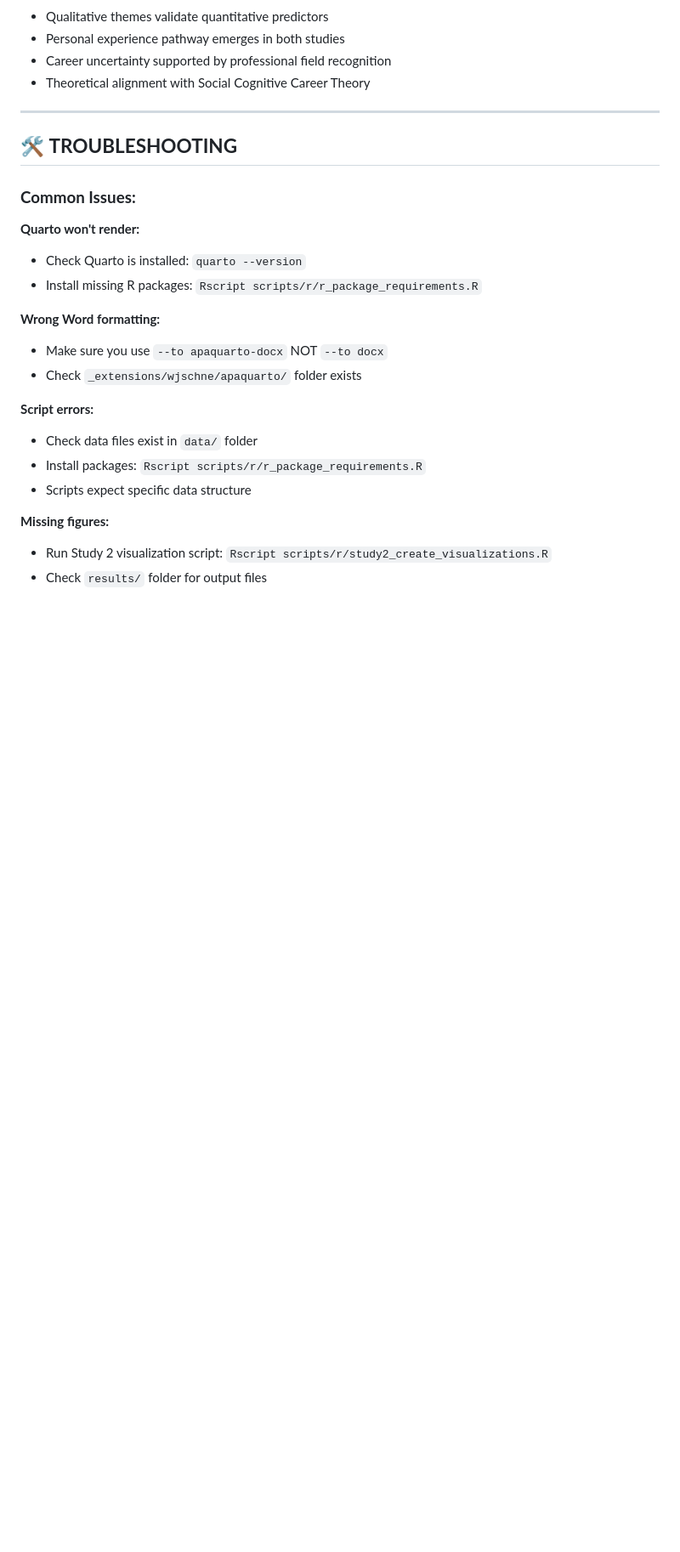
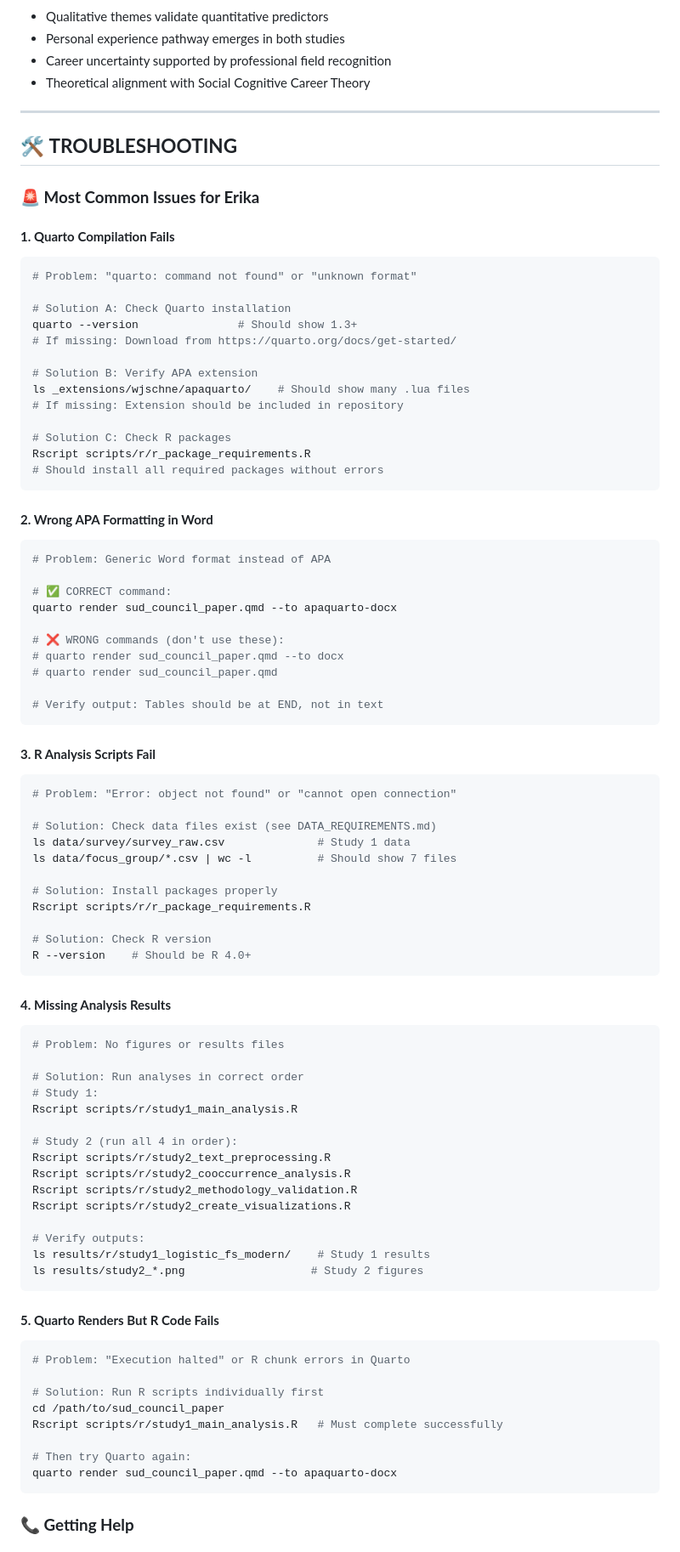
Before and after one commit to actonbp/sud_council_paper, a Markdown page: README.md, the part around one of its changes. Shown at 85% size. Drawn GitHub-style; blank space fills up the shorter version.

````diff
--- a/README.md
+++ b/README.md
@@ -191,21 +315,84 @@ The `apaquarto` extension provides:
 
 ## 🛠️ **TROUBLESHOOTING**
 
-### **Common Issues:**
+### **🚨 Most Common Issues for Erika**
 
-**Quarto won't render:**
-- Check Quarto is installed: `quarto --version`
-- Install missing R packages: `Rscript scripts/r/r_package_requirements.R`
+#### **1. Quarto Compilation Fails**
+```bash
+# Problem: "quarto: command not found" or "unknown format"
 
-**Wrong Word formatting:**
-- Make sure you use `--to apaquarto-docx` NOT `--to docx`
-- Check `_extensions/wjschne/apaquarto/` folder exists
+# Solution A: Check Quarto installation
+quarto --version               # Should show 1.3+
+# If missing: Download from https://quarto.org/docs/get-started/
 
-**Script errors:**
-- Check data files exist in `data/` folder
-- Install packages: `Rscript scripts/r/r_package_requirements.R`
-- Scripts expect specific data structure
+# Solution B: Verify APA extension
+ls _extensions/wjschne/apaquarto/    # Should show many .lua files
+# If missing: Extension should be included in repository
 
-**Missing figures:**
-- Run Study 2 visualization script: `Rscript scripts/r/study2_create_visualizations.R`
-- Check `results/` folder for output files
+# Solution C: Check R packages
+Rscript scripts/r/r_package_requirements.R
+# Should install all required packages without errors
+```
+
+#### **2. Wrong APA Formatting in Word**
+```bash
+# Problem: Generic Word format instead of APA
+
+# ✅ CORRECT command:
+quarto render sud_council_paper.qmd --to apaquarto-docx
+
+# ❌ WRONG commands (don't use these):
+# quarto render sud_council_paper.qmd --to docx
+# quarto render sud_council_paper.qmd
+
+# Verify output: Tables should be at END, not in text
+```
+
+#### **3. R Analysis Scripts Fail**
+```bash
+# Problem: "Error: object not found" or "cannot open connection"
+
+# Solution: Check data files exist (see DATA_REQUIREMENTS.md)
+ls data/survey/survey_raw.csv              # Study 1 data
+ls data/focus_group/*.csv | wc -l          # Should show 7 files
+
+# Solution: Install packages properly
+Rscript scripts/r/r_package_requirements.R
+
+# Solution: Check R version
+R --version    # Should be R 4.0+
+```
+
+#### **4. Missing Analysis Results**
+```bash
+# Problem: No figures or results files
+
+# Solution: Run analyses in correct order
+# Study 1:
+Rscript scripts/r/study1_main_analysis.R
+
+# Study 2 (run all 4 in order):
+Rscript scripts/r/study2_text_preprocessing.R
+Rscript scripts/r/study2_cooccurrence_analysis.R
+Rscript scripts/r/study2_methodology_validation.R
+Rscript scripts/r/study2_create_visualizations.R
+
+# Verify outputs:
+ls results/r/study1_logistic_fs_modern/    # Study 1 results
+ls results/study2_*.png                   # Study 2 figures
+```
+
+#### **5. Quarto Renders But R Code Fails**
+```bash
+# Problem: "Execution halted" or R chunk errors in Quarto
+
+# Solution: Run R scripts individually first
+cd /path/to/sud_council_paper
+Rscript scripts/r/study1_main_analysis.R   # Must complete successfully
+
+# Then try Quarto again:
+quarto render sud_council_paper.qmd --to apaquarto-docx
+```
+
+### **📞 Getting Help**
+
````
Also changed, not shown: other parts of README.md (+146 -12 lines), DATA_REQUIREMENTS.md (added, +103 -0 lines).
